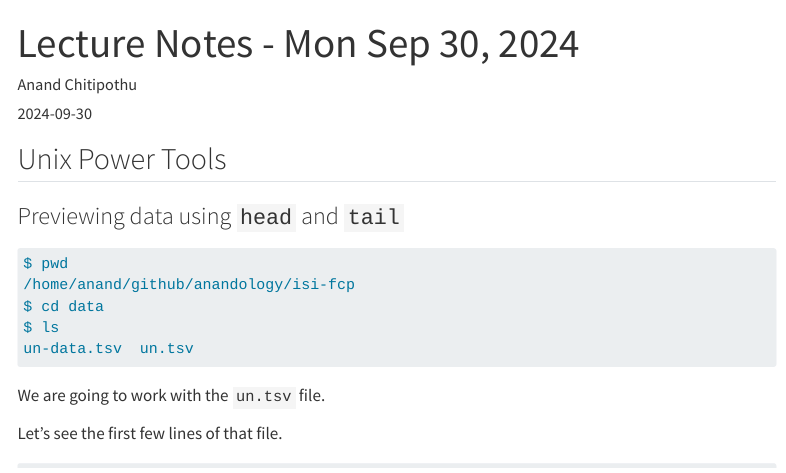
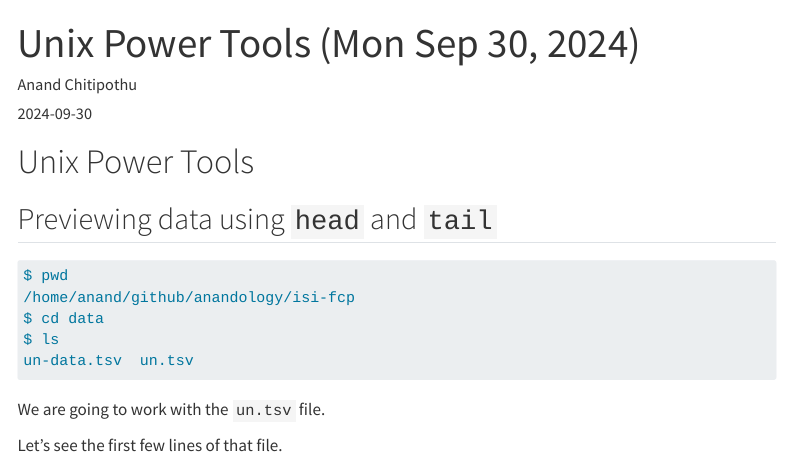
Before and after one commit to anandology/isi-fcp, a Quarto document (lecture-notes/2024-09-30/index.qmd): the page in a window 1100 px wide, from its top. Rendered offline with R 4.5, knitr and Pandoc in place of Quarto, with nearby package versions; menus at the side of the page are left out; long lines of code are wrapped.

Commit message:
Update class notes on Oct 14

````diff
--- a/lecture-notes/2024-09-30/index.qmd
+++ b/lecture-notes/2024-09-30/index.qmd
@@ -1,13 +1,13 @@
 ---
-title: Lecture Notes - Mon Sep 30, 2024
+title: Unix Power Tools (Mon Sep 30, 2024)
 date: 2024-09-30
 author:
   - name: Anand Chitipothu
 ---
 
-## Unix Power Tools
+# Unix Power Tools
 
-### Previewing data using `head` and `tail`
+## Previewing data using `head` and `tail`
 
 ```txt
 $ pwd
````
Also changed, not shown: unix-power-tools.qmd (+4 -0 lines), lecture-notes/2024-09-30/index.qmd (4 more changed lines).
